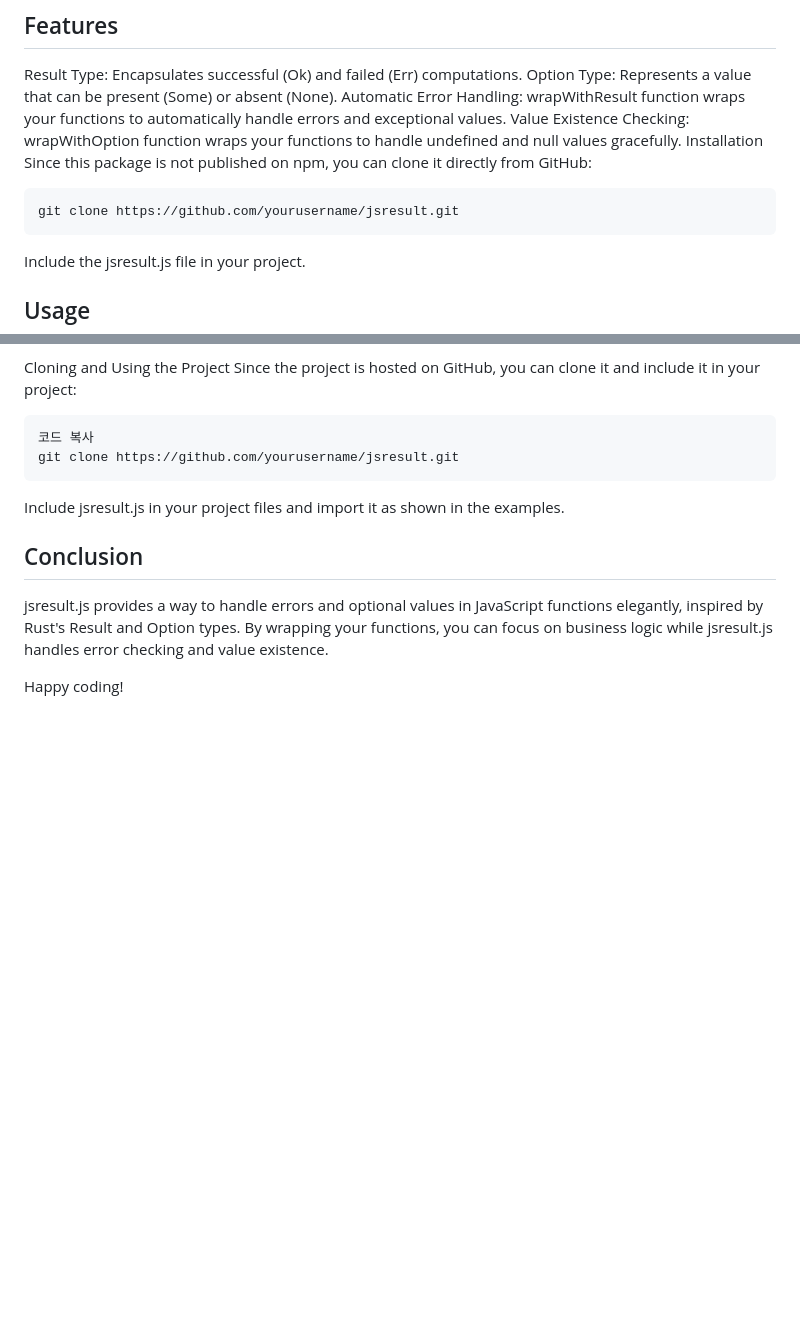
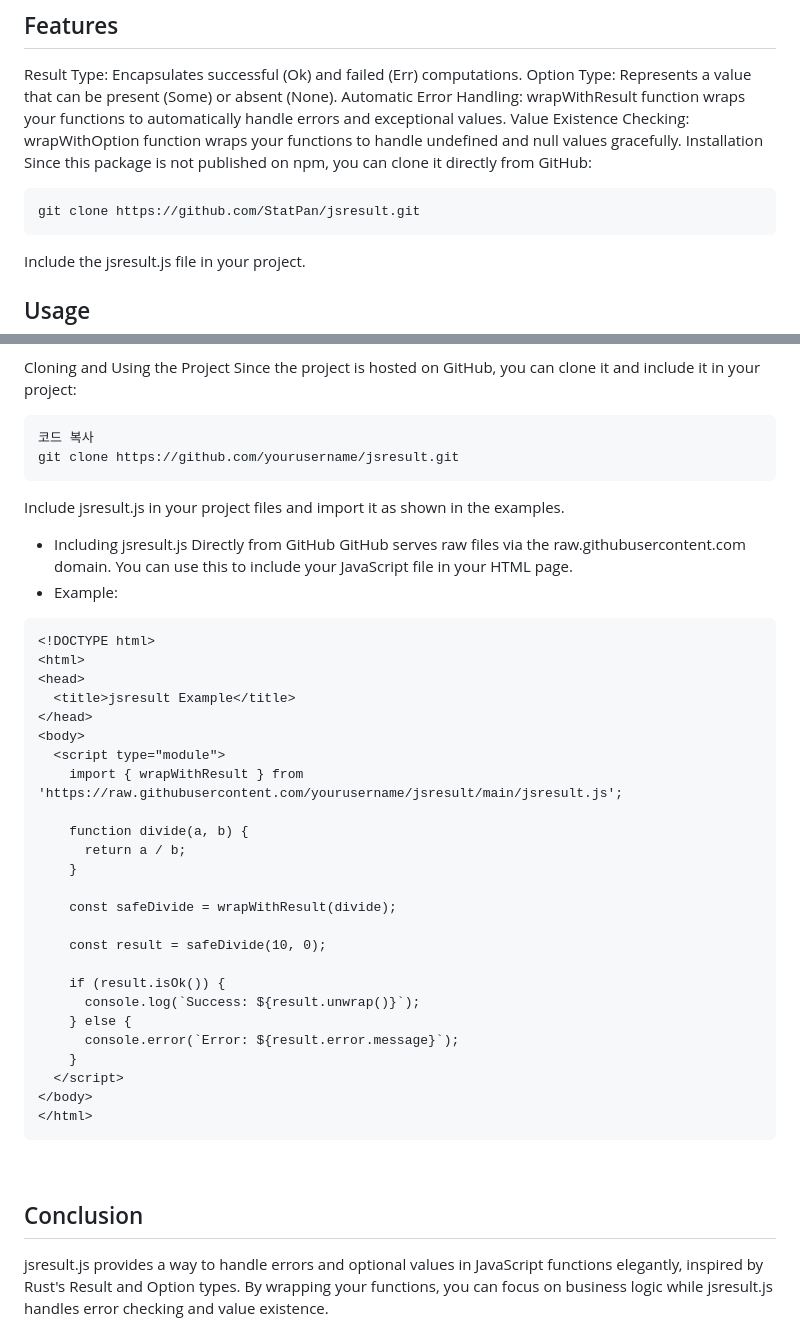
Before and after one commit to StatPan/jsresult, a Markdown page: readme.md, 2 parts joined by grey strips. Rendered like a GitHub page; blank space fills up the shorter version.

Commit message:
docs: add import directly from github example

````diff
--- a/readme.md
+++ b/readme.md
@@ -11,7 +11,7 @@ Installation
 Since this package is not published on npm, you can clone it directly from GitHub:
 
 ```bash
-git clone https://github.com/yourusername/jsresult.git
+git clone https://github.com/StatPan/jsresult.git
 ```
 Include the jsresult.js file in your project.
 
@@ -156,3 +156,36 @@ git clone https://github.com/yourusername/jsresult.git
 ```
 Include jsresult.js in your project files and import it as shown in the examples.
 
+* Including jsresult.js Directly from GitHub
+GitHub serves raw files via the raw.githubusercontent.com domain. You can use this to include your JavaScript file in your HTML page.
+* Example:
+```html
+<!DOCTYPE html>
+<html>
+<head>
+  <title>jsresult Example</title>
+</head>
+<body>
+  <script type="module">
+    import { wrapWithResult } from 'https://raw.githubusercontent.com/yourusername/jsresult/main/jsresult.js';
+
+    function divide(a, b) {
+      return a / b;
+    }
+
+    const safeDivide = wrapWithResult(divide);
+
+    const result = safeDivide(10, 0);
+
+    if (result.isOk()) {
+      console.log(`Success: ${result.unwrap()}`);
+    } else {
+      console.error(`Error: ${result.error.message}`);
+    }
+  </script>
+</body>
+</html>
+```
+
+
+
````
Also changed, not shown: other parts of readme.md (+2 -0 lines).
